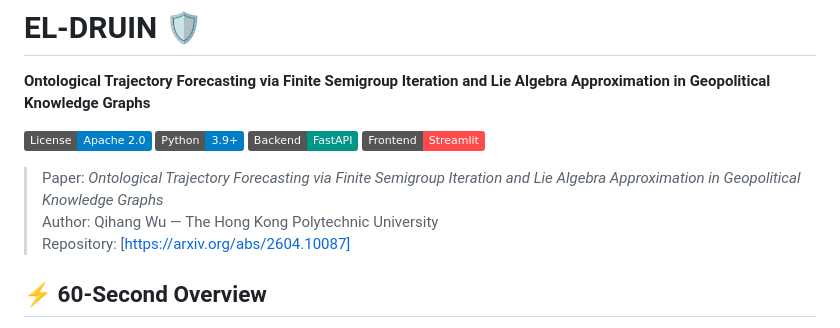
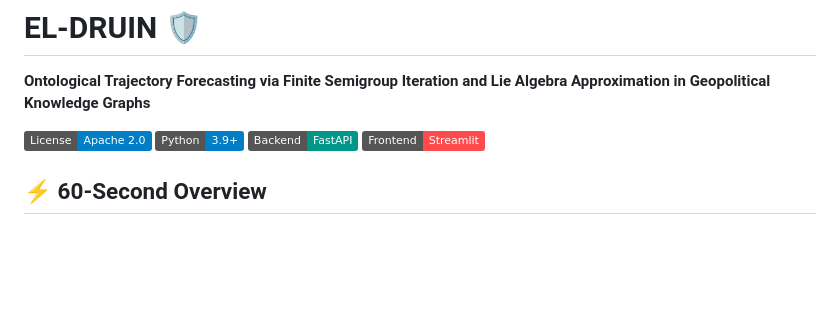
Before and after one commit to wuqihang-brave/El-druin, a Markdown page: README.md, the part around the change. Rendered like a GitHub page; badges without logos; blank space fills up the shorter version.

Commit message:
Update README to remove paper and author information
Removed author and paper details from the README.

```diff
--- a/README.md
+++ b/README.md
@@ -7,9 +7,7 @@
 [![FastAPI](https://img.shields.io/badge/Backend-FastAPI-009688.svg)](https://fastapi.tiangolo.com/)
 [![Streamlit](https://img.shields.io/badge/Frontend-Streamlit-FF4B4B.svg)](https://streamlit.io/)
 
-> Paper: *Ontological Trajectory Forecasting via Finite Semigroup Iteration and Lie Algebra Approximation in Geopolitical Knowledge Graphs*
-> Author: Qihang Wu — The Hong Kong Polytechnic University
-> Repository: [https://arxiv.org/abs/2604.10087]
+
 
 
 ## ⚡ 60-Second Overview
```
